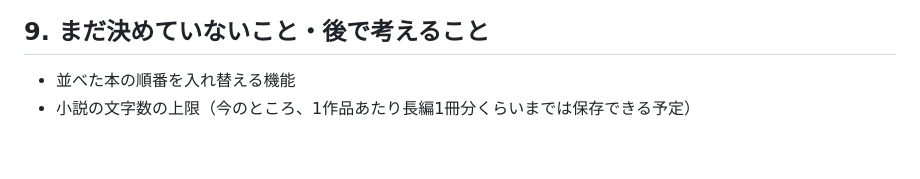
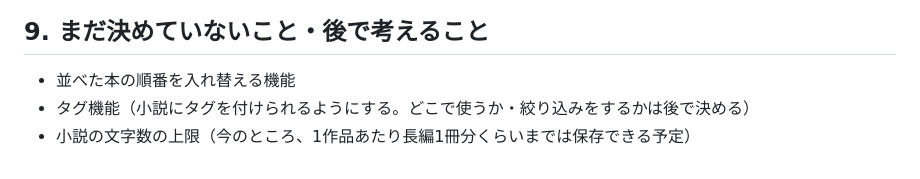
Before and after one commit to 11Kawauso/noveru, a Markdown page: SPEC.md, the part around the change. GitHub-like rendering.

Commit message:
仕様書：後で考えることにタグ機能を追加
Co-Authored-By: Claude Opus 5.5 <noreply@anthropic.com>

```diff
--- a/SPEC.md
+++ b/SPEC.md
@@ -86,4 +86,5 @@
 ## 9. まだ決めていないこと・後で考えること
 
 - 並べた本の順番を入れ替える機能
+- タグ機能（小説にタグを付けられるようにする。どこで使うか・絞り込みをするかは後で決める）
 - 小説の文字数の上限（今のところ、1作品あたり長編1冊分くらいまでは保存できる予定）
```
